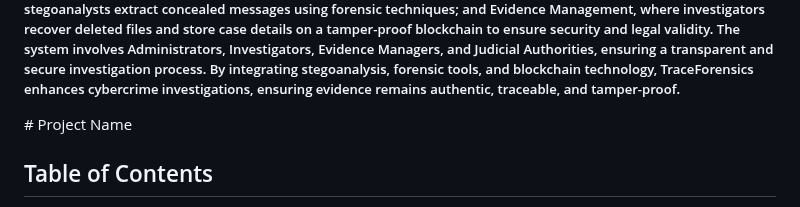
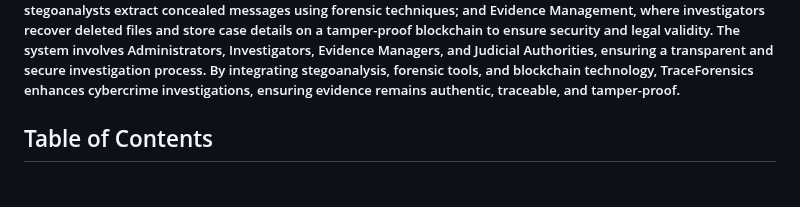
Before and after one commit to NSharmili/TraceForensics, a Markdown page: README.md, the part around the change. Rendered like a GitHub page.

```diff
--- a/README.md
+++ b/README.md
@@ -2,7 +2,6 @@
 
 
 <h5>Cybercrimes are becoming more advanced, making it difficult for investigators to find and protect digital evidence. Cybercriminals use steganography to hide illegal data within digital files, making detection and recovery challenging. They often delete these files to erase evidence, further complicating investigations. To address this, this research introduces TraceForensics, a blockchain-based cybercrime investigation system designed to securely manage digital evidence. It operates in three key phases: Encoding, where hidden data is embedded in images; Decoding, where stegoanalysts extract concealed messages using forensic techniques; and Evidence Management, where investigators recover deleted files and store case details on a tamper-proof blockchain to ensure security and legal validity. The system involves Administrators, Investigators, Evidence Managers, and Judicial Authorities, ensuring a transparent and secure investigation process. By integrating stegoanalysis, forensic tools, and blockchain technology, TraceForensics enhances cybercrime investigations, ensuring evidence remains authentic, traceable, and tamper-proof.</h5>
-# Project Name
 
 ## Table of Contents
 1. [Introduction](#introduction)
```
